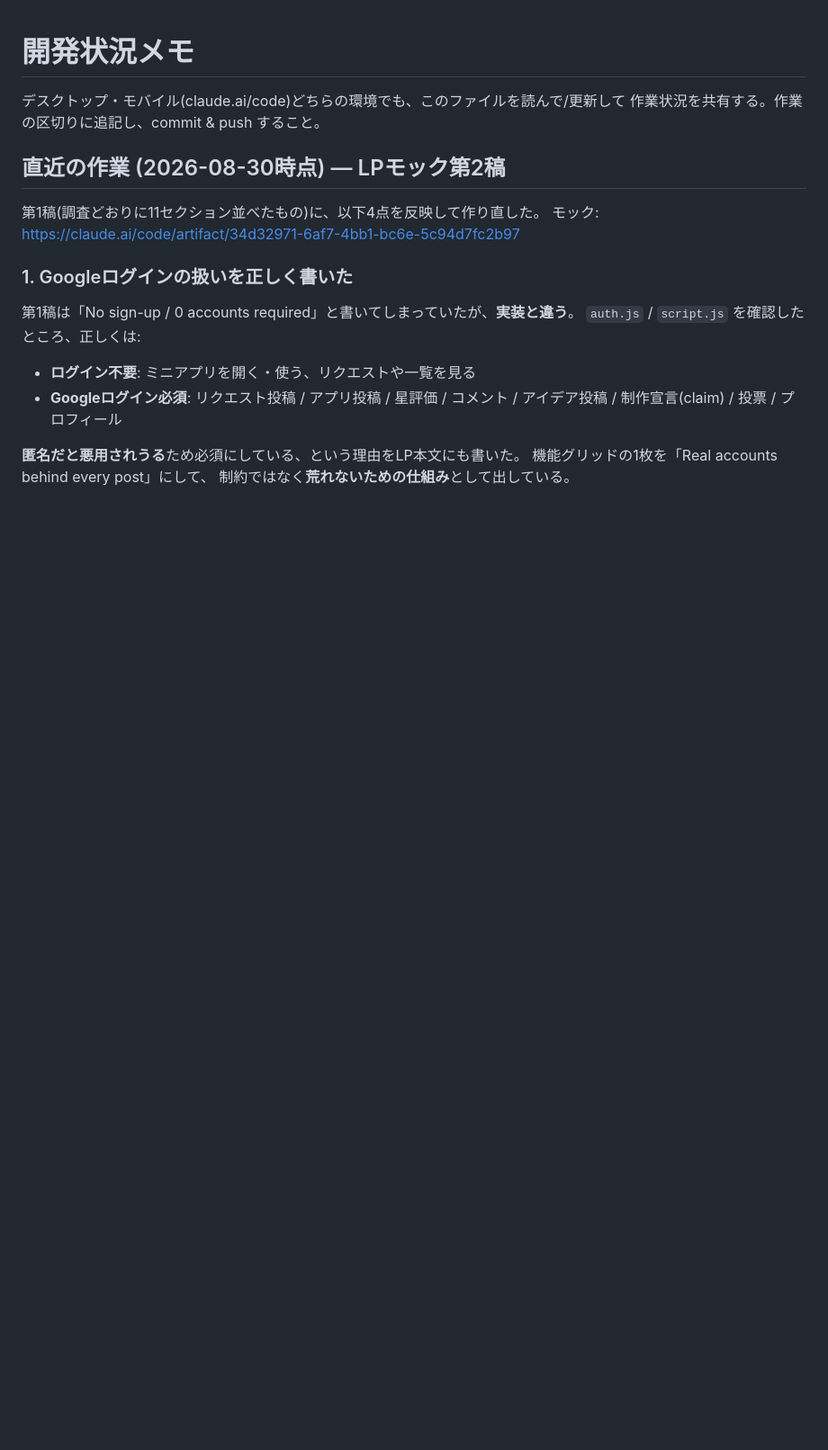
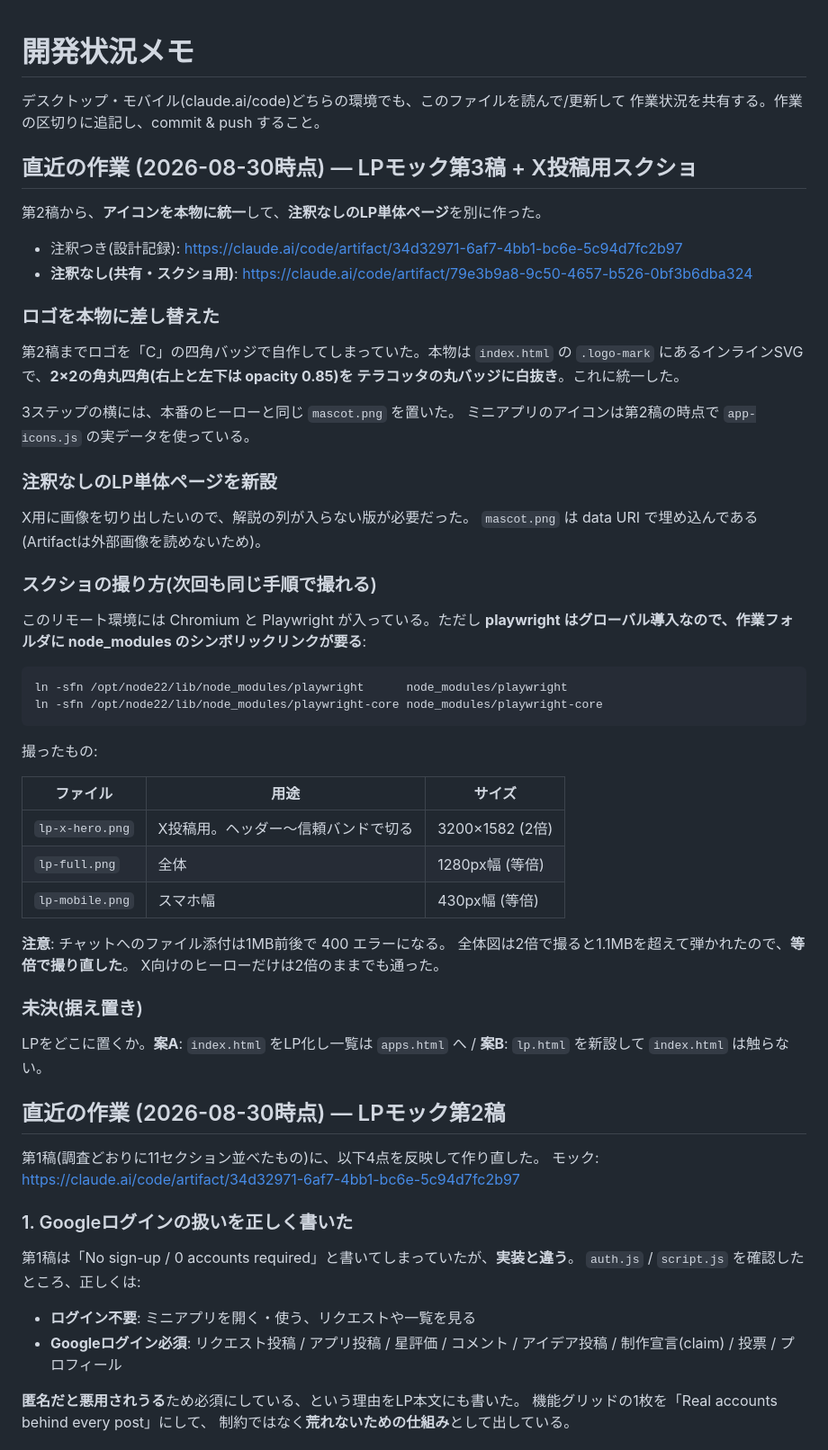
Before and after one commit to 8w4jgy4rp5-commits/App-Sharing-, a Markdown page: PROGRESS.md, the part around the change. Shown at 90% size. Rendered like a GitHub page; blank space fills up the shorter version.

Commit message:
Record the third LP mockup draft and the screenshot workflow
The first two drafts drew their own square C badge for the logo. The
real mark is the inline SVG in index.html — a 2x2 grid of rounded
squares knocked out of a terracotta circle — so the mockup now uses
that, and puts the real mascot beside the three steps the way the live
hero does.

Adds a second, annotation-free version of the page so screenshots can be
taken without the commentary column, and writes down how those were
produced: Playwright is installed globally here and needs a node_modules
symlink to resolve, and chat file delivery rejects anything much over a
megabyte, which is why the full-page and mobile shots are at 1x.

````diff
--- a/PROGRESS.md
+++ b/PROGRESS.md
@@ -2,6 +2,54 @@
 
 デスクトップ・モバイル(claude.ai/code)どちらの環境でも、このファイルを読んで/更新して
 作業状況を共有する。作業の区切りに追記し、commit & push すること。
+
+## 直近の作業 (2026-08-30時点) — LPモック第3稿 + X投稿用スクショ
+
+第2稿から、**アイコンを本物に統一**して、**注釈なしのLP単体ページ**を別に作った。
+
+- 注釈つき(設計記録): https://claude.ai/code/artifact/34d32971-6af7-4bb1-bc6e-5c94d7fc2b97
+- **注釈なし(共有・スクショ用)**: https://claude.ai/code/artifact/79e3b9a8-9c50-4657-b526-0bf3b6dba324
+
+### ロゴを本物に差し替えた
+
+第2稿までロゴを「C」の四角バッジで自作してしまっていた。本物は `index.html` の
+`.logo-mark` にあるインラインSVGで、**2×2の角丸四角(右上と左下は opacity 0.85)を
+テラコッタの丸バッジに白抜き**。これに統一した。
+
+3ステップの横には、本番のヒーローと同じ `mascot.png` を置いた。
+ミニアプリのアイコンは第2稿の時点で `app-icons.js` の実データを使っている。
+
+### 注釈なしのLP単体ページを新設
+
+X用に画像を切り出したいので、解説の列が入らない版が必要だった。
+`mascot.png` は data URI で埋め込んである(Artifactは外部画像を読めないため)。
+
+### スクショの撮り方(次回も同じ手順で撮れる)
+
+このリモート環境には Chromium と Playwright が入っている。ただし
+**playwright はグローバル導入なので、作業フォルダに node_modules のシンボリックリンクが要る**:
+
+```
+ln -sfn /opt/node22/lib/node_modules/playwright      node_modules/playwright
+ln -sfn /opt/node22/lib/node_modules/playwright-core node_modules/playwright-core
+```
+
+撮ったもの:
+
+| ファイル | 用途 | サイズ |
+|---|---|---|
+| `lp-x-hero.png` | X投稿用。ヘッダー〜信頼バンドで切る | 3200×1582 (2倍) |
+| `lp-full.png` | 全体 | 1280px幅 (等倍) |
+| `lp-mobile.png` | スマホ幅 | 430px幅 (等倍) |
+
+**注意**: チャットへのファイル添付は1MB前後で 400 エラーになる。
+全体図は2倍で撮ると1.1MBを超えて弾かれたので、**等倍で撮り直した**。
+X向けのヒーローだけは2倍のままでも通った。
+
+### 未決(据え置き)
+
+LPをどこに置くか。**案A**: `index.html` をLP化し一覧は `apps.html` へ /
+**案B**: `lp.html` を新設して `index.html` は触らない。
 
 ## 直近の作業 (2026-08-30時点) — LPモック第2稿
 
````
